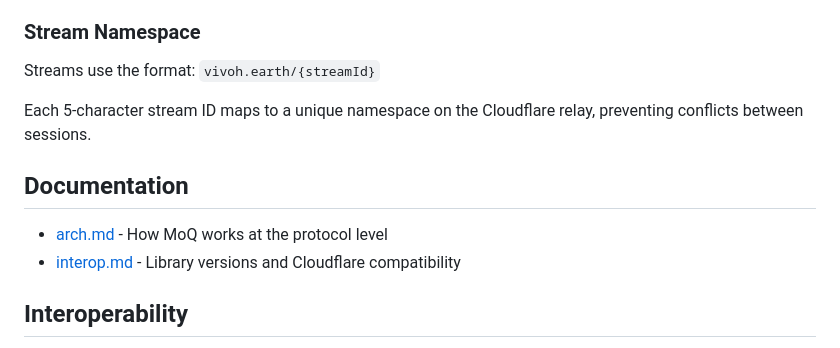
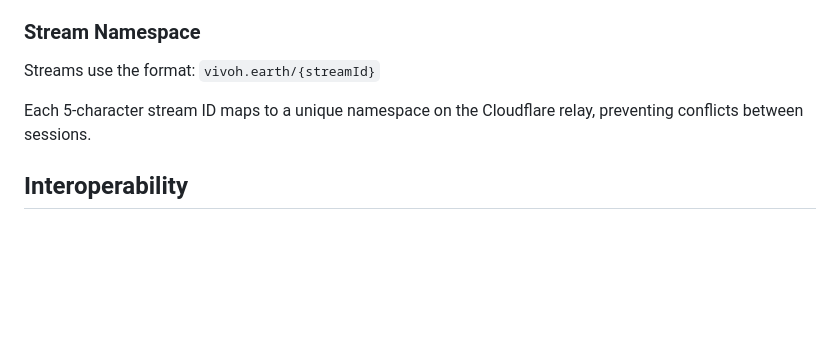
Before and after one commit to erikherz/vivoh.earth, a Markdown page: readme.md, the part around the change. Drawn GitHub-style; blank space fills up the shorter version.

Commit message:
Remove documentation section from README

```diff
--- a/readme.md
+++ b/readme.md
@@ -99,11 +99,6 @@ Streams use the format: `vivoh.earth/{streamId}`
 
 Each 5-character stream ID maps to a unique namespace on the Cloudflare relay, preventing conflicts between sessions.
 
-## Documentation
-
-- [arch.md](./arch.md) - How MoQ works at the protocol level
-- [interop.md](./interop.md) - Library versions and Cloudflare compatibility
-
 ## Interoperability
 
 **Key point:** This project uses `@kixelated/hang@0.3.12` specifically for compatibility with Cloudflare's draft-07 relay. Newer versions (0.4+) use draft-14 and won't connect.
```
